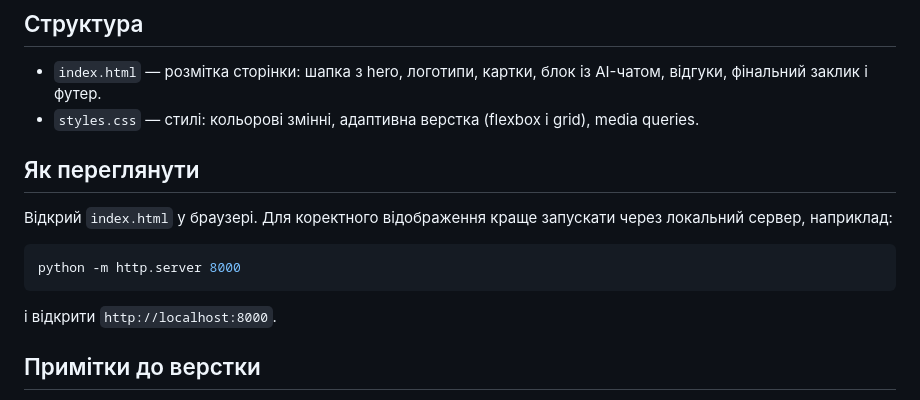
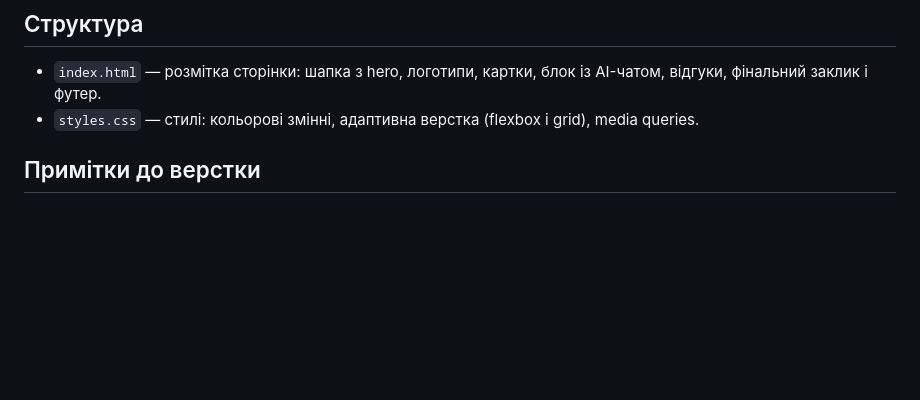
Before and after one commit to GidXn/web-course, a Markdown page: README.md, the part around the change. Rendered like a GitHub page; blank space fills up the shorter version.

Commit message:
Remove viewing instructions from README
Removed instructions for viewing the project in a browser.

````diff
--- a/README.md
+++ b/README.md
@@ -6,16 +6,6 @@
 
 - `index.html` — розмітка сторінки: шапка з hero, логотипи, картки, блок із AI-чатом, відгуки, фінальний заклик і футер.
 - `styles.css` — стилі: кольорові змінні, адаптивна верстка (flexbox і grid), media queries.
-
-## Як переглянути
-
-Відкрий `index.html` у браузері. Для коректного відображення краще запускати через локальний сервер, наприклад:
-
-```bash
-python -m http.server 8000
-```
-
-і відкрити `http://localhost:8000`.
 
 ## Примітки до верстки
 
````
